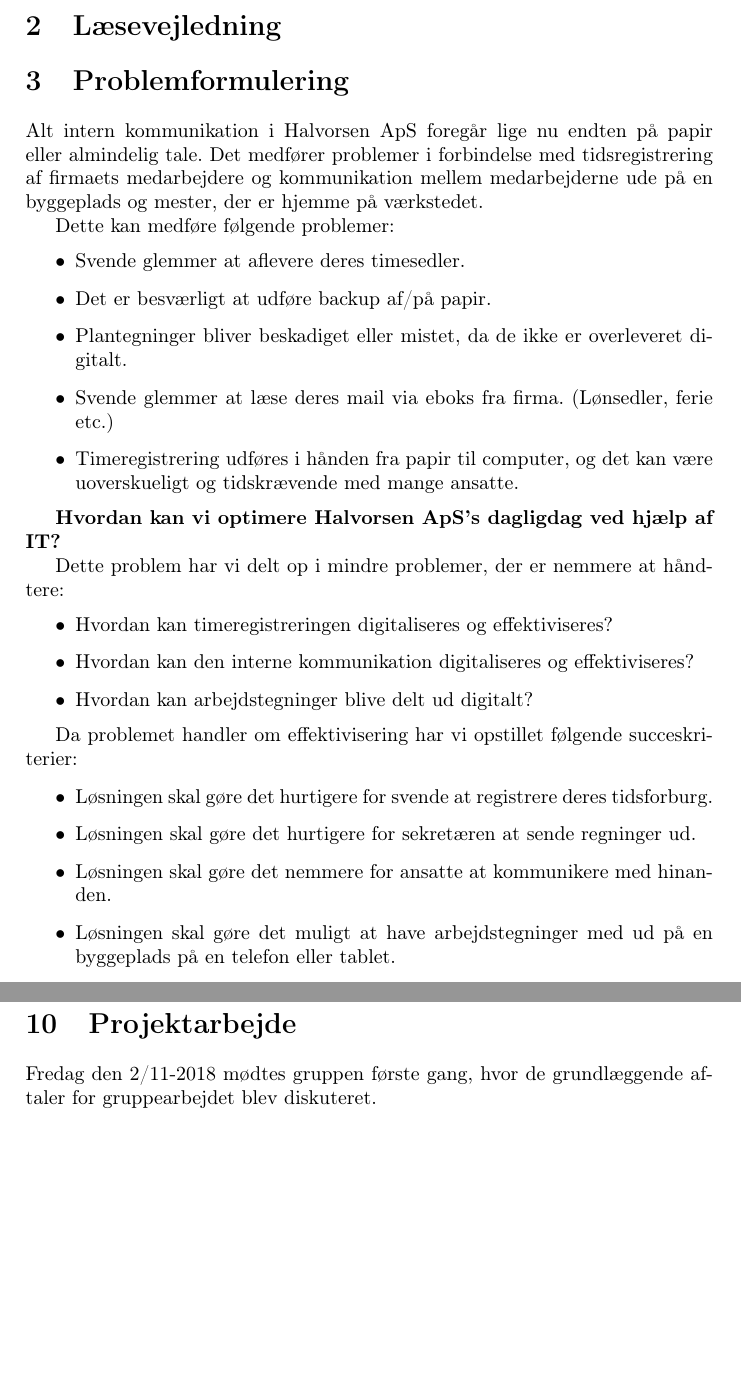
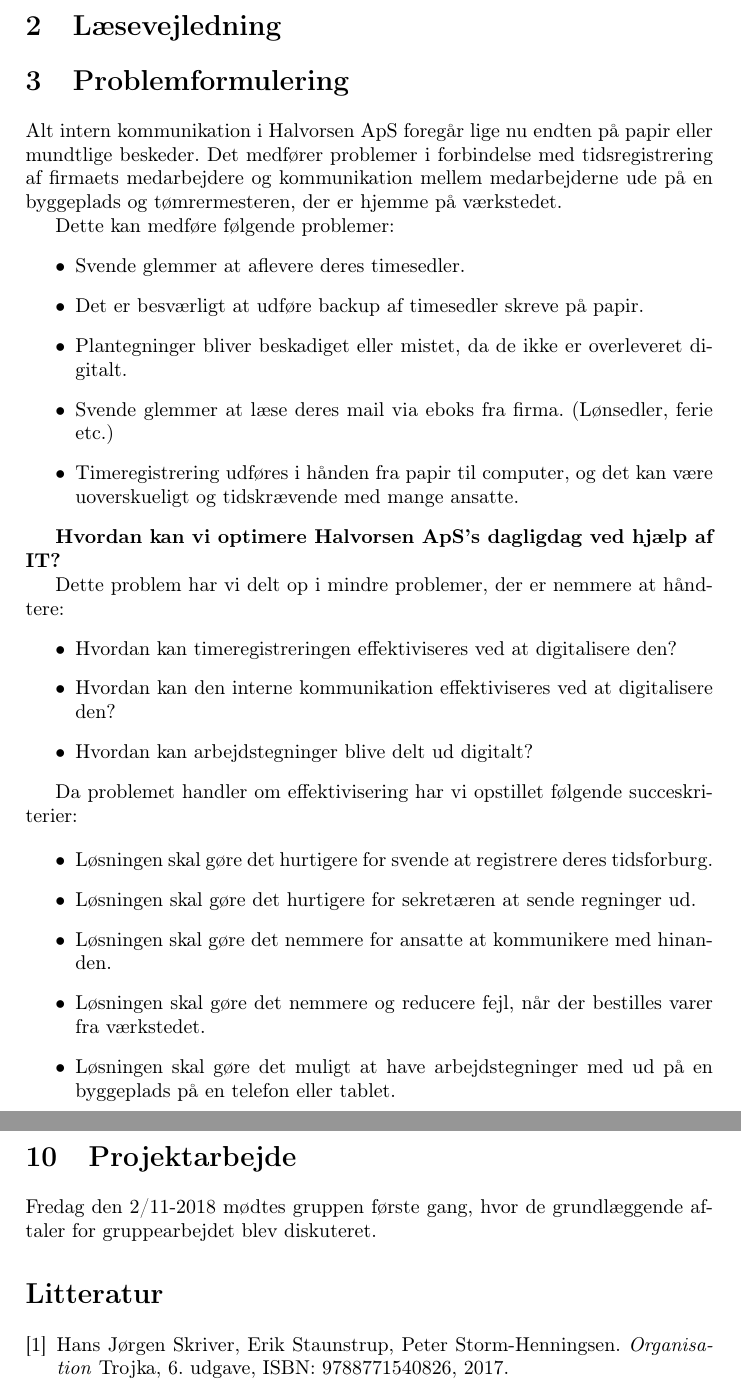
Before and after one commit to joha321j/GitReal, a LaTeX document (Rapport/Main.tex, which reads Rapport/bibliography.tex, Rapport/problemformulering.tex): two parts of pages 3 and 17 of 17, joined at a grey line, cut so that both start at the same text, the shorter picture padded with empty space. Compiled offline with pdfLaTeX.

Commit message:
Create bibliography

```diff
--- a/Rapport/Main.tex
+++ b/Rapport/Main.tex
@@ -33,4 +33,6 @@
 
 \input{projektarbejde}
 
+\input{bibliography}
+
 \end{document}
--- /dev/null
+++ b/Rapport/bibliography.tex
@@ -0,0 +1,27 @@
+\begin{thebibliography}{9}
+
+\bibitem{organisation}
+Hans Jørgen Skriver, Erik Staunstrup, Peter Storm-Henningsen.
+\textit{Organisation}
+Trojka, 6. udgave, ISBN: 9788771540826, 2017.
+
+%Eksempel på hvordan man tilføjer literattur til litteraturlisten.
+\begin{comment}
+\bibitem{latexcompanion}
+Michel Goossens, Frank Mittelbach, and Alexander Samarin.
+\textit{The \LaTeX\ Companion}.
+Addison-Wesley, Reading, Massachusetts, 1993.
+
+\bibitem{einstein}
+Albert Einstein.
+\textit{Zur Elektrodynamik bewegter K{\"o}rper}. (German)
+[\textit{On the electrodynamics of moving bodies}].
+Annalen der Physik, 322(10):891–921, 1905.
+
+\bibitem{knuthwebsite}
+Knuth: Computers and Typesetting,
+\\\texttt{http://www-cs-faculty.stanford.edu/\~{}uno/abcde.html}
+\end{comment}
+\end{thebibliography}
+
+\end{document}
--- a/Rapport/problemformulering.tex
+++ b/Rapport/problemformulering.tex
@@ -1,11 +1,12 @@
 \section{Problemformulering} \label{problemformulering}
 
-Alt intern kommunikation i Halvorsen ApS foregår lige nu endten på papir eller almindelig tale. Det medfører problemer i forbindelse med tidsregistrering af firmaets medarbejdere og kommunikation mellem medarbejderne ude på en byggeplads og mester, der er hjemme på værkstedet.
+Alt intern kommunikation i Halvorsen ApS foregår lige nu endten på papir eller mundtlige beskeder.
+Det medfører problemer i forbindelse med tidsregistrering af firmaets medarbejdere og kommunikation mellem medarbejderne ude på en byggeplads og tømrermesteren, der er hjemme på værkstedet.
 
 Dette kan medføre følgende problemer:
 \begin{itemize}
     \item Svende glemmer at aflevere deres timesedler.
-    \item Det er besværligt at udføre backup af/på papir.
+    \item Det er besværligt at udføre backup af timesedler skreve på papir.
     \item Plantegninger bliver beskadiget eller mistet, da de ikke er overleveret digitalt.
     \item Svende glemmer at læse deres mail via eboks fra firma. (Lønsedler, ferie etc.)
     \item Timeregistrering udføres i hånden fra papir til computer, og det kan være uoverskueligt og tidskrævende med mange ansatte.
@@ -15,8 +16,8 @@
 
 Dette problem har vi delt op i mindre problemer, der er nemmere at håndtere:
 \begin{itemize}
-    \item Hvordan kan timeregistreringen digitaliseres og effektiviseres?
-    \item Hvordan kan den interne kommunikation digitaliseres og effektiviseres?
+    \item Hvordan kan timeregistreringen effektiviseres ved at digitalisere den?
+    \item Hvordan kan den interne kommunikation effektiviseres ved at digitalisere den?
     \item Hvordan kan arbejdstegninger blive delt ud digitalt?
 \end{itemize}
 
@@ -26,5 +27,6 @@
     \item Løsningen skal gøre det hurtigere for svende at registrere deres tidsforburg.
     \item Løsningen skal gøre det hurtigere for sekretæren at sende regninger ud.
     \item Løsningen skal gøre det nemmere for ansatte at kommunikere med hinanden.
+    \item Løsningen skal gøre det nemmere og reducere fejl, når der bestilles varer fra værkstedet.
     \item Løsningen skal gøre det muligt at have arbejdstegninger med ud på en byggeplads på en telefon eller tablet.
 \end{itemize}
```
Also changed, not shown: Rapport/forretning.tex (+1 -1 lines), Rapport/forretningsmodel.tex (+2 -2 lines).
